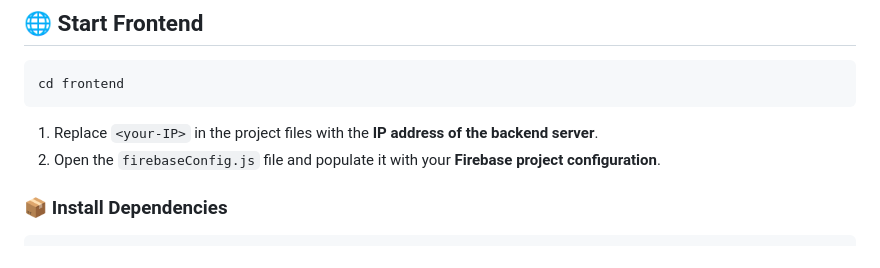
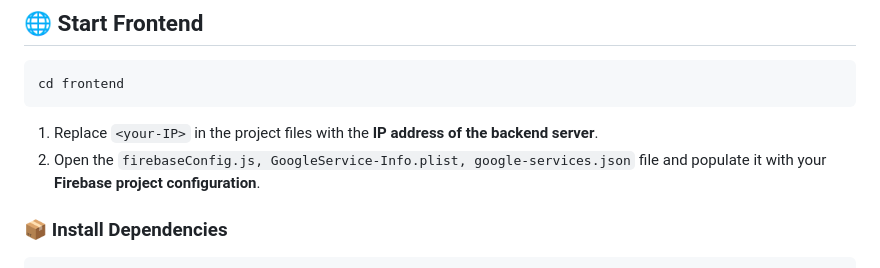
Before and after one commit to ibeginnernoob/SES, a Markdown page: README.md, the part around the change. Rendered like a GitHub page.

````diff
--- a/README.md
+++ b/README.md
@@ -147,7 +147,7 @@ cd frontend
 ```
 
 1. Replace `<your-IP>` in the project files with the **IP address of the backend server**.
-2. Open the `firebaseConfig.js` file and populate it with your **Firebase project configuration**.
+2. Open the `firebaseConfig.js, GoogleService-Info.plist, google-services.json` file and populate it with your **Firebase project configuration**.
 
 ### 📦 Install Dependencies
 
````
